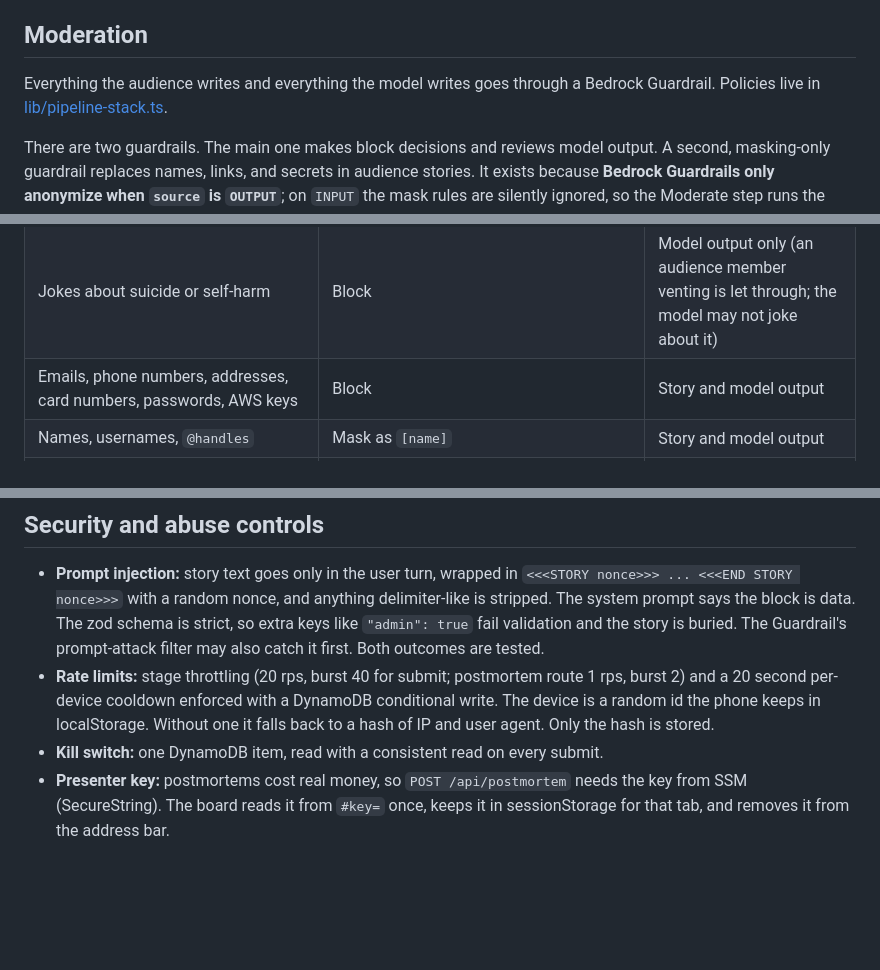
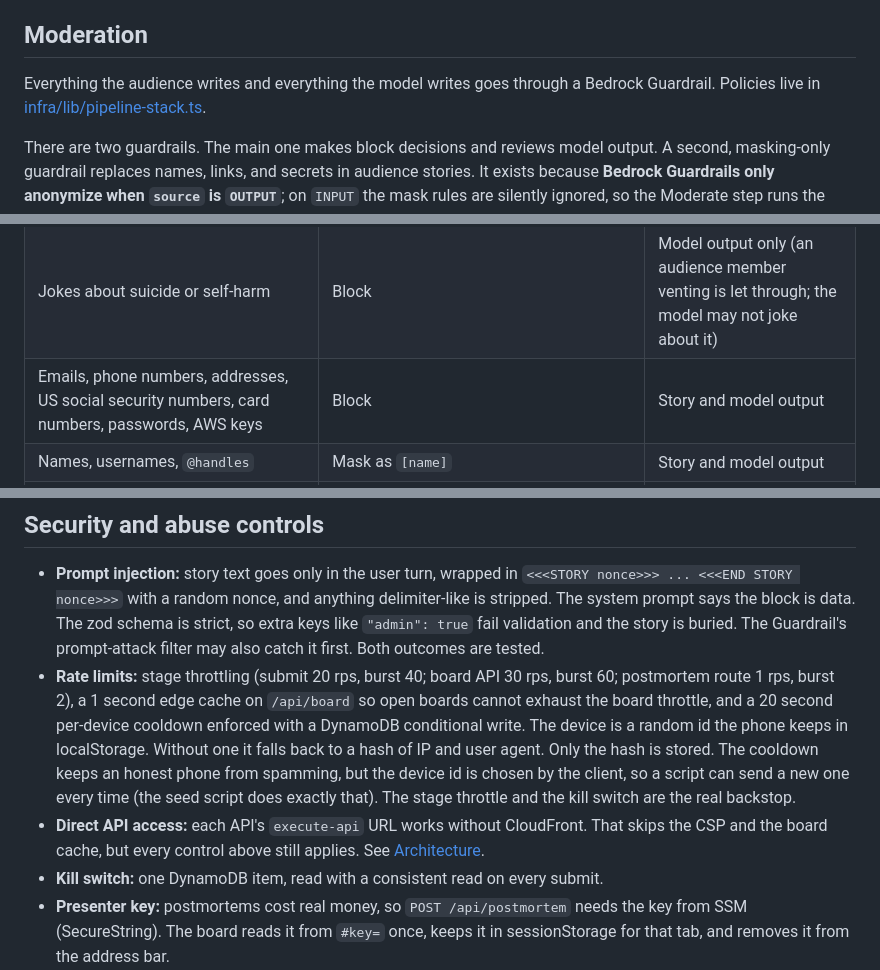
Before and after one commit to chaotictoejam/tech-horror-stories-live, a Markdown page: docs/moderation-and-security.md, 3 parts joined by grey strips. Rendered like a GitHub page; blank space fills up the shorter version.

Commit message:
fix: Update file paths in documentation for accuracy and enhance rate limit details

```diff
--- a/docs/moderation-and-security.md
+++ b/docs/moderation-and-security.md
@@ -4,7 +4,7 @@ How the demo keeps an open, anonymous form on a projector safe.
 
 ## Moderation
 
-Everything the audience writes and everything the model writes goes through a Bedrock Guardrail. Policies live in [lib/pipeline-stack.ts](../infra/lib/pipeline-stack.ts).
+Everything the audience writes and everything the model writes goes through a Bedrock Guardrail. Policies live in [infra/lib/pipeline-stack.ts](../infra/lib/pipeline-stack.ts).
 
 There are two guardrails. The main one makes block decisions and reviews model output. A second, masking-only guardrail replaces names, links, and secrets in audience stories. It exists because **Bedrock Guardrails only anonymize when `source` is `OUTPUT`**; on `INPUT` the mask rules are silently ignored, so the Moderate step runs the story through the masking guardrail as `OUTPUT`.
 
@@ -16,7 +16,7 @@ There are two guardrails. The main one makes block decisions and reviews model o
 | Mocking an identifiable person by role, employer, appearance, or seat ("the guy in row 3") | Block | Story and model output |
 | Accusing a named real company of negligence, insecurity, or law breaking | Block | Story and model output |
 | Jokes about suicide or self-harm | Block | Model output only (an audience member venting is let through; the model may not joke about it) |
-| Emails, phone numbers, addresses, card numbers, passwords, AWS keys | Block | Story and model output |
+| Emails, phone numbers, addresses, US social security numbers, card numbers, passwords, AWS keys | Block | Story and model output |
 | Names, usernames, `@handles` | Mask as `[name]` | Story and model output |
 | IP addresses, URLs, 12 digit account ids, GitHub/Slack/OpenAI tokens, JWTs, private key headers, `*.internal` style hosts | Mask as `[ip]`, `[link]`, `[account id]`, `[token]`, `[key]`, `[host]` | Story and model output |
 | Heckles and chatter ("this is dumb", "boring", "test") | Graveyard as "Not a story", text hidden. Short ones (6 words or fewer) are caught by a free text check; longer ones by the classifier's `is_story` field | Load Story, Classify |
@@ -32,7 +32,8 @@ Anything that still slips through: bury it from the presenter admin page ([Prese
 ## Security and abuse controls
 
 - **Prompt injection:** story text goes only in the user turn, wrapped in `<<<STORY nonce>>> ... <<<END STORY nonce>>>` with a random nonce, and anything delimiter-like is stripped. The system prompt says the block is data. The zod schema is strict, so extra keys like `"admin": true` fail validation and the story is buried. The Guardrail's prompt-attack filter may also catch it first. Both outcomes are tested.
-- **Rate limits:** stage throttling (20 rps, burst 40 for submit; postmortem route 1 rps, burst 2) and a 20 second per-device cooldown enforced with a DynamoDB conditional write. The device is a random id the phone keeps in localStorage. Without one it falls back to a hash of IP and user agent. Only the hash is stored.
+- **Rate limits:** stage throttling (submit 20 rps, burst 40; board API 30 rps, burst 60; postmortem route 1 rps, burst 2), a 1 second edge cache on `/api/board` so open boards cannot exhaust the board throttle, and a 20 second per-device cooldown enforced with a DynamoDB conditional write. The device is a random id the phone keeps in localStorage. Without one it falls back to a hash of IP and user agent. Only the hash is stored. The cooldown keeps an honest phone from spamming, but the device id is chosen by the client, so a script can send a new one every time (the seed script does exactly that). The stage throttle and the kill switch are the real backstop.
+- **Direct API access:** each API's `execute-api` URL works without CloudFront. That skips the CSP and the board cache, but every control above still applies. See [Architecture](architecture.md#http-api).
 - **Kill switch:** one DynamoDB item, read with a consistent read on every submit.
 - **Presenter key:** postmortems cost real money, so `POST /api/postmortem` needs the key from SSM (SecureString). The board reads it from `#key=` once, keeps it in sessionStorage for that tab, and removes it from the address bar.
 - **Profanity:** allowed through the pipeline (the Guardrail has no profanity filter), stored as written, and censored on the way out by the board and postmortem APIs (`fucking` shows as `f******`). The word list is in [src/shared/censor.ts](../src/shared/censor.ts).
```
Also changed, not shown: docs/architecture.md (+25 -5 lines).
